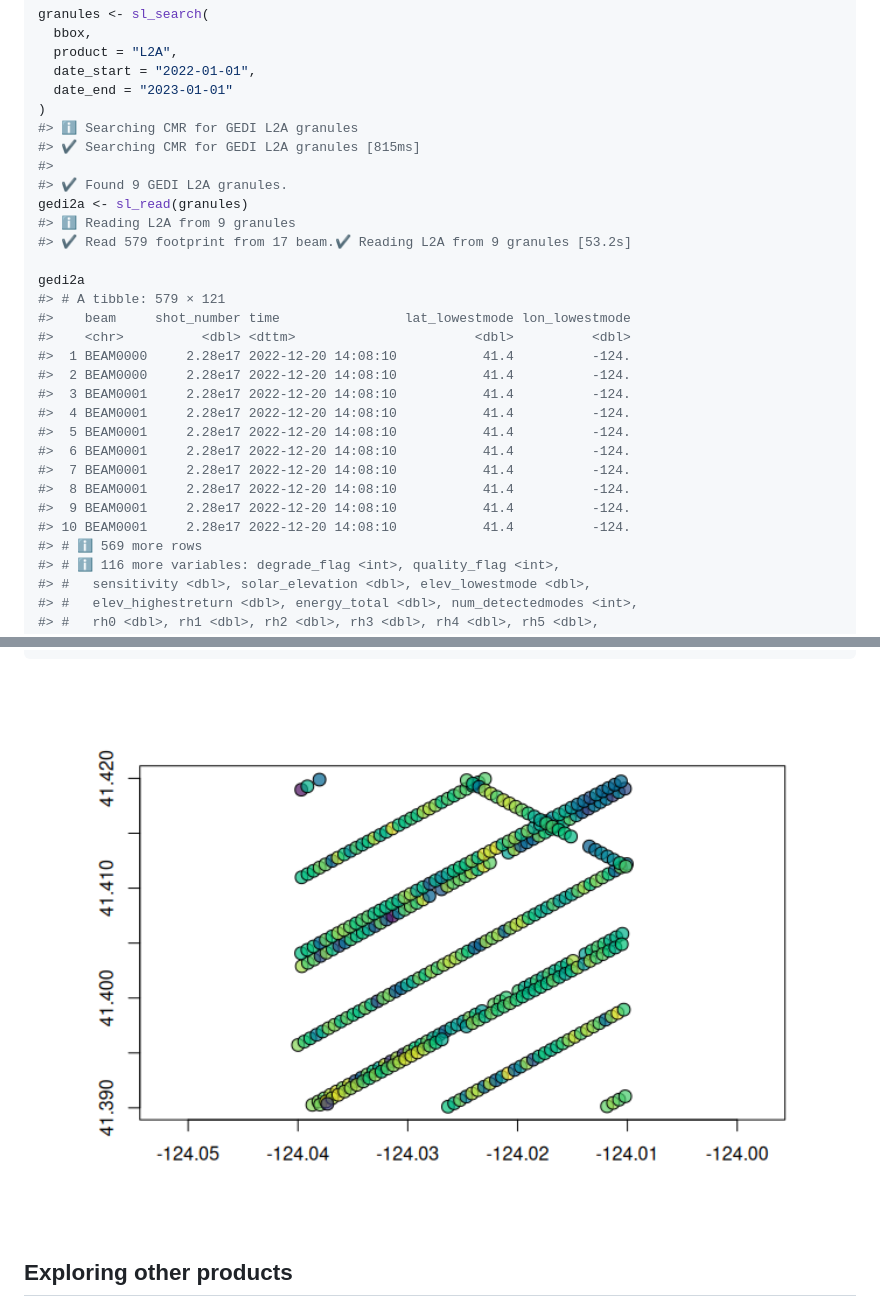
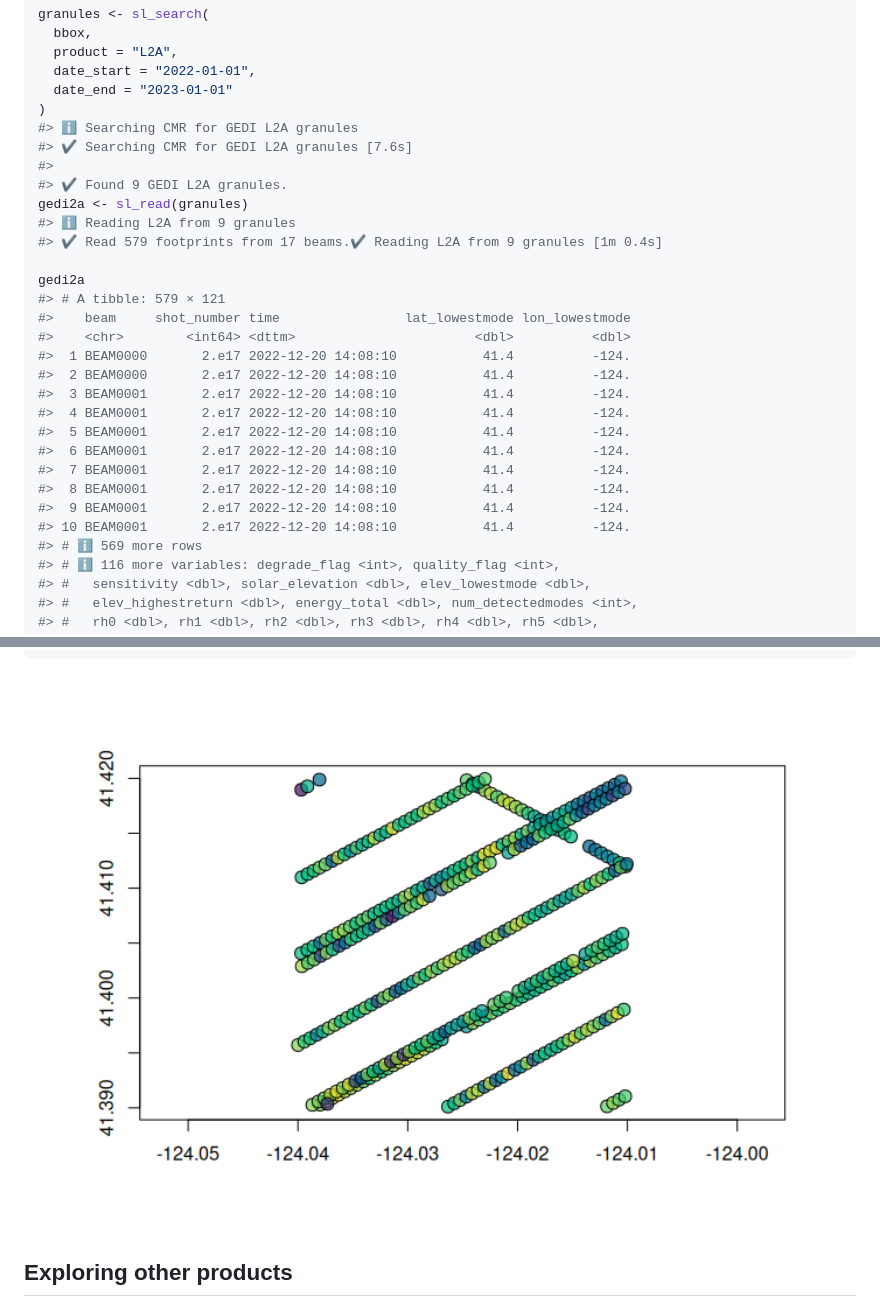
Before and after one commit to belian-earth/spacelaser, a Markdown page: README.md, 2 parts joined by grey strips. Drawn GitHub-style; pictures changed too: man/figures/README-example-1.png.

Commit message:
re-render readme

```diff
--- a/README.md
+++ b/README.md
@@ -66,27 +66,27 @@ granules <- sl_search(
   date_end = "2023-01-01"
 )
 #> ℹ Searching CMR for GEDI L2A granules
-#> ✔ Searching CMR for GEDI L2A granules [815ms]
+#> ✔ Searching CMR for GEDI L2A granules [7.6s]
 #>
 #> ✔ Found 9 GEDI L2A granules.
 gedi2a <- sl_read(granules)
 #> ℹ Reading L2A from 9 granules
-#> ✔ Read 579 footprint from 17 beam.✔ Reading L2A from 9 granules [53.2s]
+#> ✔ Read 579 footprints from 17 beams.✔ Reading L2A from 9 granules [1m 0.4s]
 
 gedi2a
 #> # A tibble: 579 × 121
 #>    beam     shot_number time                lat_lowestmode lon_lowestmode
-#>    <chr>          <dbl> <dttm>                       <dbl>          <dbl>
-#>  1 BEAM0000     2.28e17 2022-12-20 14:08:10           41.4          -124.
-#>  2 BEAM0000     2.28e17 2022-12-20 14:08:10           41.4          -124.
-#>  3 BEAM0001     2.28e17 2022-12-20 14:08:10           41.4          -124.
-#>  4 BEAM0001     2.28e17 2022-12-20 14:08:10           41.4          -124.
-#>  5 BEAM0001     2.28e17 2022-12-20 14:08:10           41.4          -124.
-#>  6 BEAM0001     2.28e17 2022-12-20 14:08:10           41.4          -124.
-#>  7 BEAM0001     2.28e17 2022-12-20 14:08:10           41.4          -124.
-#>  8 BEAM0001     2.28e17 2022-12-20 14:08:10           41.4          -124.
-#>  9 BEAM0001     2.28e17 2022-12-20 14:08:10           41.4          -124.
-#> 10 BEAM0001     2.28e17 2022-12-20 14:08:10           41.4          -124.
+#>    <chr>        <int64> <dttm>                       <dbl>          <dbl>
+#>  1 BEAM0000       2.e17 2022-12-20 14:08:10           41.4          -124.
+#>  2 BEAM0000       2.e17 2022-12-20 14:08:10           41.4          -124.
+#>  3 BEAM0001       2.e17 2022-12-20 14:08:10           41.4          -124.
+#>  4 BEAM0001       2.e17 2022-12-20 14:08:10           41.4          -124.
+#>  5 BEAM0001       2.e17 2022-12-20 14:08:10           41.4          -124.
+#>  6 BEAM0001       2.e17 2022-12-20 14:08:10           41.4          -124.
+#>  7 BEAM0001       2.e17 2022-12-20 14:08:10           41.4          -124.
+#>  8 BEAM0001       2.e17 2022-12-20 14:08:10           41.4          -124.
+#>  9 BEAM0001       2.e17 2022-12-20 14:08:10           41.4          -124.
+#> 10 BEAM0001       2.e17 2022-12-20 14:08:10           41.4          -124.
 #> # ℹ 569 more rows
 #> # ℹ 116 more variables: degrade_flag <int>, quality_flag <int>,
 #> #   sensitivity <dbl>, solar_elevation <dbl>, elev_lowestmode <dbl>,
```
Also changed, not shown: 2 other files.
